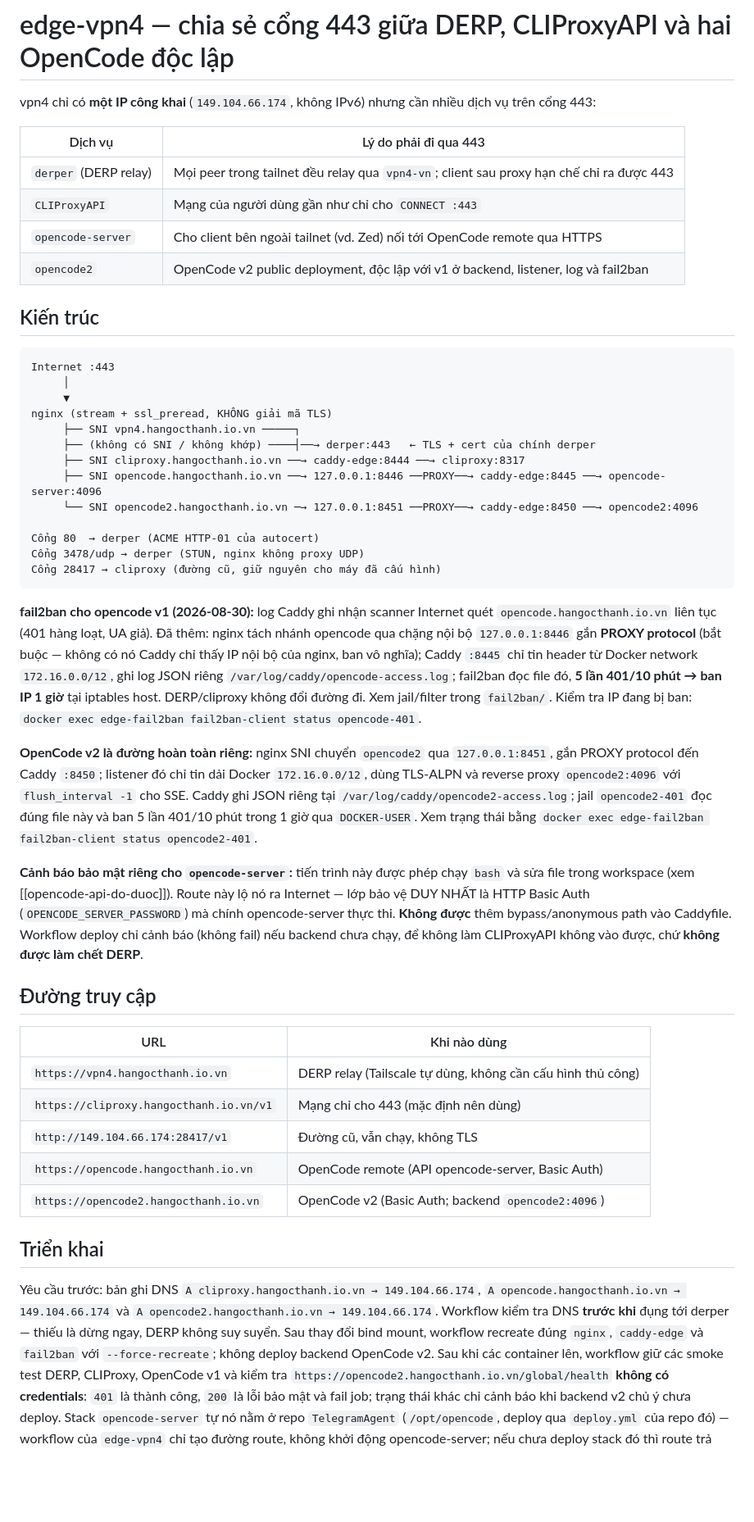
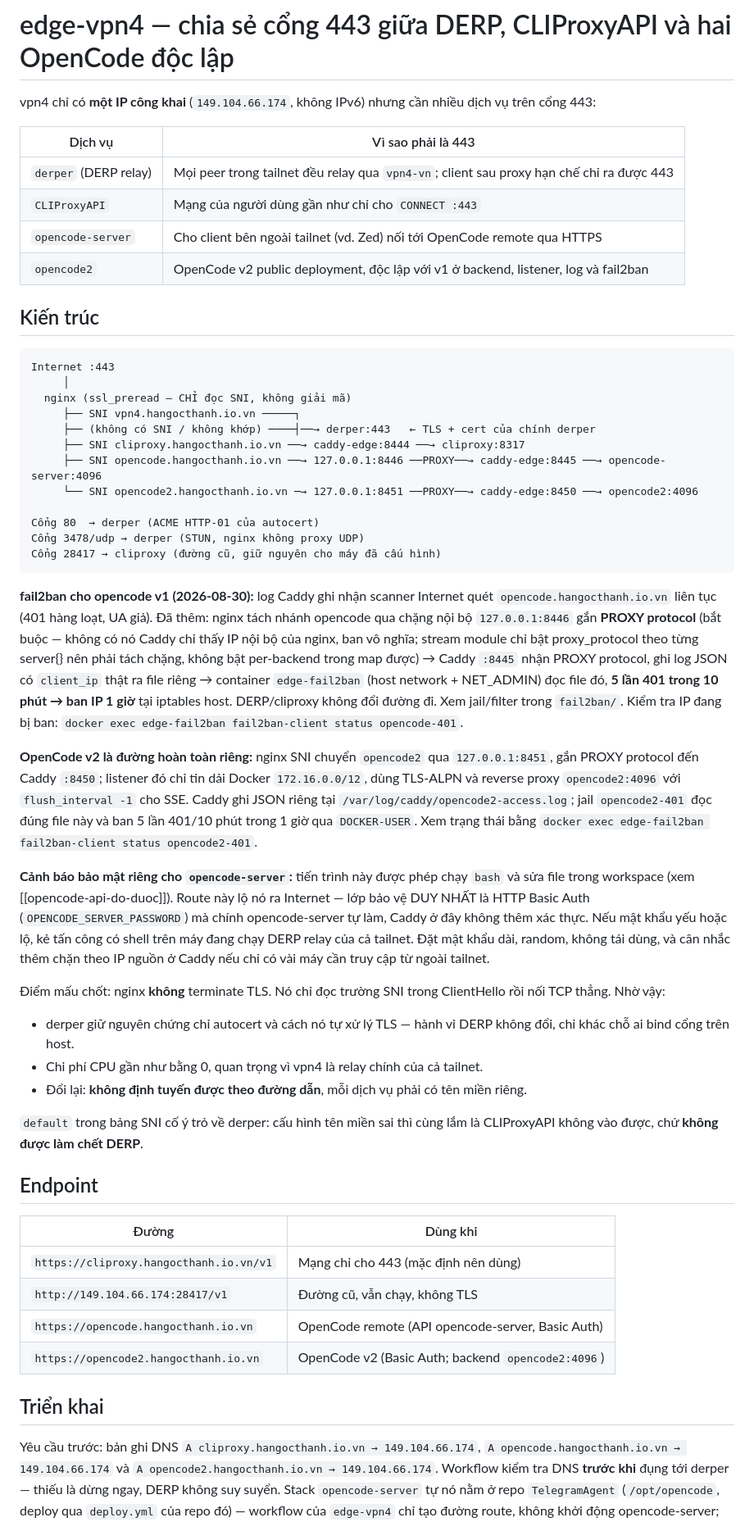
Before and after one commit to vanbienperu3107/deployHeadscale, a Markdown page: edge-vpn4/README.md, the part around one of its changes. Shown at 82% size. GitHub-like rendering; blank space fills up the shorter version.

````diff
--- a/edge-vpn4/README.md
+++ b/edge-vpn4/README.md
@@ -3,7 +3,7 @@
 vpn4 chỉ có **một IP công khai** (`149.104.66.174`, không IPv6) nhưng cần nhiều dịch vụ
 trên cổng 443:
 
-| Dịch vụ | Lý do phải đi qua 443 |
+| Dịch vụ | Vì sao phải là 443 |
 |---|---|
 | `derper` (DERP relay) | Mọi peer trong tailnet đều relay qua `vpn4-vn`; client sau proxy hạn chế chỉ ra được 443 |
 | `CLIProxyAPI` | Mạng của người dùng gần như chỉ cho `CONNECT :443` |
@@ -15,8 +15,7 @@ trên cổng 443:
 ```
 Internet :443
      │
-     ▼
-nginx (stream + ssl_preread, KHÔNG giải mã TLS)
+  nginx (ssl_preread — CHỈ đọc SNI, không giải mã)
      ├── SNI vpn4.hangocthanh.io.vn ─────┐
      ├── (không có SNI / không khớp) ────┤──→ derper:443   ← TLS + cert của chính derper
      ├── SNI cliproxy.hangocthanh.io.vn ──→ caddy-edge:8444 ──→ cliproxy:8317
@@ -32,8 +31,10 @@ Cổng 28417 → cliproxy (đường cũ, giữ nguyên cho máy đã cấu hìn
 `opencode.hangocthanh.io.vn` liên tục (401 hàng loạt, UA giả). Đã thêm:
 nginx tách nhánh opencode qua chặng nội bộ `127.0.0.1:8446` gắn **PROXY
 protocol** (bắt buộc — không có nó Caddy chỉ thấy IP nội bộ của nginx, ban vô
-nghĩa); Caddy `:8445` chỉ tin header từ Docker network `172.16.0.0/12`, ghi log JSON
-riêng `/var/log/caddy/opencode-access.log`; fail2ban đọc file đó, **5 lần 401/10
+nghĩa; stream module chỉ bật proxy_protocol theo từng server{} nên phải tách
+chặng, không bật per-backend trong map được) → Caddy `:8445` nhận PROXY
+protocol, ghi log JSON có `client_ip` thật ra file riêng → container
+`edge-fail2ban` (host network + NET_ADMIN) đọc file đó, **5 lần 401 trong 10
 phút → ban IP 1 giờ** tại iptables host. DERP/cliproxy không đổi đường đi.
 Xem jail/filter trong `fail2ban/`. Kiểm tra IP đang bị ban:
 `docker exec edge-fail2ban fail2ban-client status opencode-401`.
@@ -49,15 +50,26 @@ ban 5 lần 401/10 phút trong 1 giờ qua `DOCKER-USER`. Xem trạng thái bằ
 **Cảnh báo bảo mật riêng cho `opencode-server`:** tiến trình này được phép chạy `bash`
 và sửa file trong workspace (xem [[opencode-api-do-duoc]]). Route này lộ nó ra Internet —
 lớp bảo vệ DUY NHẤT là HTTP Basic Auth (`OPENCODE_SERVER_PASSWORD`) mà chính
-opencode-server thực thi. **Không được** thêm bypass/anonymous path vào Caddyfile.
-Workflow deploy chỉ cảnh báo (không fail) nếu backend chưa chạy, để không làm
+opencode-server tự làm, Caddy ở đây không thêm xác thực. Nếu mật khẩu yếu hoặc lộ,
+kẻ tấn công có shell trên máy đang chạy DERP relay của cả tailnet. Đặt mật khẩu dài,
+random, không tái dùng, và cân nhắc thêm chặn theo IP nguồn ở Caddy nếu chỉ có vài
+máy cần truy cập từ ngoài tailnet.
+
+Điểm mấu chốt: nginx **không** terminate TLS. Nó chỉ đọc trường SNI trong ClientHello
+rồi nối TCP thẳng. Nhờ vậy:
+
+- derper giữ nguyên chứng chỉ autocert và cách nó tự xử lý TLS — hành vi DERP không đổi,
+  chỉ khác chỗ ai bind cổng trên host.
+- Chi phí CPU gần như bằng 0, quan trọng vì vpn4 là relay chính của cả tailnet.
+- Đổi lại: **không định tuyến được theo đường dẫn**, mỗi dịch vụ phải có tên miền riêng.
+
+`default` trong bảng SNI cố ý trỏ về derper: cấu hình tên miền sai thì cùng lắm là
 CLIProxyAPI không vào được, chứ **không được làm chết DERP**.
 
-## Đường truy cập
+## Endpoint
 
-| URL | Khi nào dùng |
+| Đường | Dùng khi |
 |---|---|
-| `https://vpn4.hangocthanh.io.vn` | DERP relay (Tailscale tự dùng, không cần cấu hình thủ công) |
 | `https://cliproxy.hangocthanh.io.vn/v1` | Mạng chỉ cho 443 (mặc định nên dùng) |
 | `http://149.104.66.174:28417/v1` | Đường cũ, vẫn chạy, không TLS |
 | `https://opencode.hangocthanh.io.vn` | OpenCode remote (API opencode-server, Basic Auth) |
@@ -69,13 +81,6 @@ Yêu cầu trước: bản ghi DNS `A cliproxy.hangocthanh.io.vn → 149.104.66.
 `A opencode.hangocthanh.io.vn → 149.104.66.174` và
 `A opencode2.hangocthanh.io.vn → 149.104.66.174`.
 Workflow kiểm tra DNS **trước khi** đụng tới derper — thiếu là dừng ngay, DERP không suy suyển.
-Sau thay đổi bind mount, workflow recreate đúng `nginx`, `caddy-edge` và
-`fail2ban` với `--force-recreate`; không deploy backend OpenCode v2. Sau khi các
-container lên,
-workflow giữ các smoke test DERP, CLIProxy, OpenCode v1 và kiểm tra
-`https://opencode2.hangocthanh.io.vn/global/health` **không có credentials**:
-`401` là thành công, `200` là lỗi bảo mật và fail job; trạng thái khác chỉ cảnh
-báo khi backend v2 chủ ý chưa deploy.
 Stack `opencode-server` tự nó nằm ở repo `TelegramAgent` (`/opt/opencode`, deploy qua
 `deploy.yml` của repo đó) — workflow của `edge-vpn4` chỉ tạo đường route, không khởi
 động opencode-server; nếu chưa deploy stack đó thì route trả 502, không phải lỗi ở đây.
````
Also changed, not shown: other parts of edge-vpn4/README.md (+38 -8 lines).
